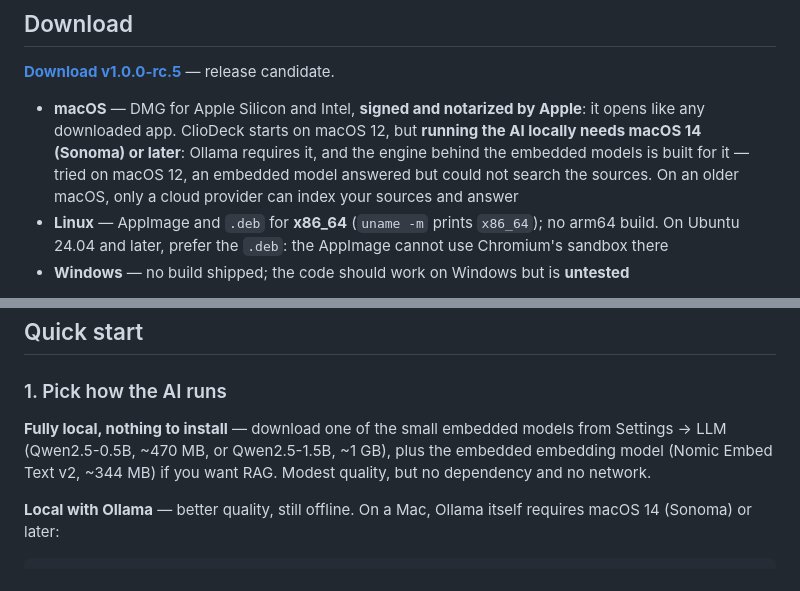
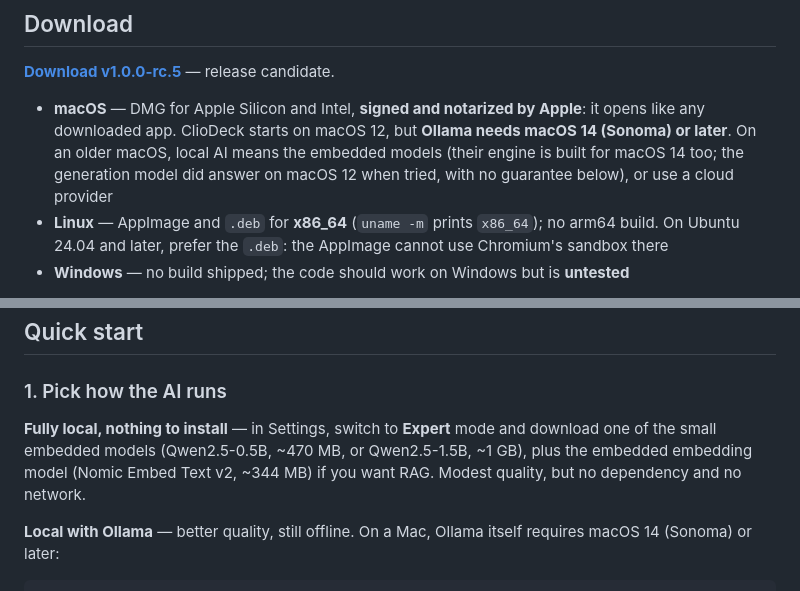
Before and after one commit to cliodeck/cliodeck-app, a Markdown page: README.md, 2 parts joined by grey strips. GitHub-like rendering.

Commit message:
docs: le README ne dit plus que le RAG embarqué échoue sous macOS 12
Cette phrase venait d'une mauvaise lecture de l'essai : le RAG embarqué
n'y a pas été tenté. Le README dit maintenant ce qui est établi — Ollama
exige macOS 14, le modèle de génération embarqué a répondu sous macOS 12.

Il disait aussi de télécharger les modèles embarqués dans « Settings →
LLM » : leurs sections ne sont visibles qu'en mode Expert.

Co-Authored-By: Claude Fable 5.1 <noreply@anthropic.com>

```diff
--- a/README.md
+++ b/README.md
@@ -10,7 +10,7 @@ Desktop application (Electron + React + TypeScript) for the full historian workf
 
 **[Download v1.0.0-rc.5](https://github.com/cliodeck/cliodeck-app/releases/tag/v1.0.0-rc.5)** — release candidate.
 
-- **macOS** — DMG for Apple Silicon and Intel, **signed and notarized by Apple**: it opens like any downloaded app. ClioDeck starts on macOS 12, but **running the AI locally needs macOS 14 (Sonoma) or later**: Ollama requires it, and the engine behind the embedded models is built for it — tried on macOS 12, an embedded model answered but could not search the sources. On an older macOS, only a cloud provider can index your sources and answer
+- **macOS** — DMG for Apple Silicon and Intel, **signed and notarized by Apple**: it opens like any downloaded app. ClioDeck starts on macOS 12, but **Ollama needs macOS 14 (Sonoma) or later**. On an older macOS, local AI means the embedded models (their engine is built for macOS 14 too; the generation model did answer on macOS 12 when tried, with no guarantee below), or use a cloud provider
 - **Linux** — AppImage and `.deb` for **x86_64** (`uname -m` prints `x86_64`); no arm64 build. On Ubuntu 24.04 and later, prefer the `.deb`: the AppImage cannot use Chromium's sandbox there
 - **Windows** — no build shipped; the code should work on Windows but is **untested**
 
@@ -65,7 +65,7 @@ Two layers of durable context, both local-only and never leaked to MCP clients u
 
 ### 1. Pick how the AI runs
 
-**Fully local, nothing to install** — download one of the small embedded models from Settings → LLM (Qwen2.5-0.5B, ~470 MB, or Qwen2.5-1.5B, ~1 GB), plus the embedded embedding model (Nomic Embed Text v2, ~344 MB) if you want RAG. Modest quality, but no dependency and no network.
+**Fully local, nothing to install** — in Settings, switch to **Expert** mode and download one of the small embedded models (Qwen2.5-0.5B, ~470 MB, or Qwen2.5-1.5B, ~1 GB), plus the embedded embedding model (Nomic Embed Text v2, ~344 MB) if you want RAG. Modest quality, but no dependency and no network.
 
 **Local with Ollama** — better quality, still offline. On a Mac, Ollama itself requires macOS 14 (Sonoma) or later:
 
```
